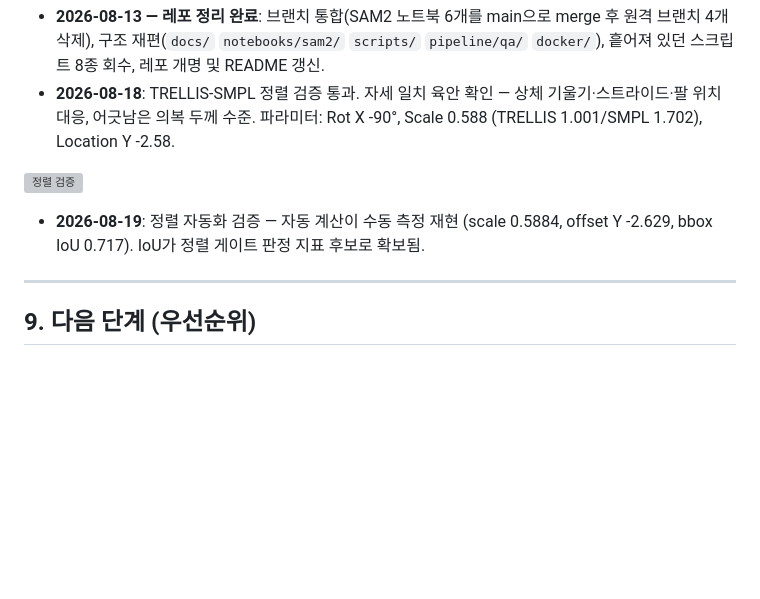
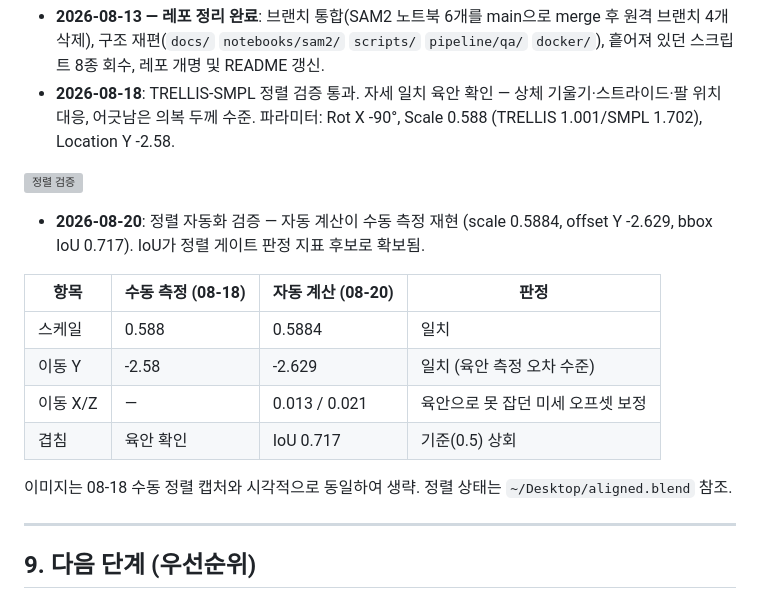
Before and after one commit to chaeee01/Video2UnityAvatar-Pipeline, a Markdown page: docs/PROJECT_STATUS.md, the part around one of its changes. GitHub-like rendering; blank space fills up the shorter version; grey boxes are pictures that could not be loaded.

Commit message:
docs: 정렬 자동화 검증 대조표 추가, 날짜 정정
Co-Authored-By: Claude Opus 5 (1M context) <noreply@anthropic.com>

```diff
--- a/docs/PROJECT_STATUS.md
+++ b/docs/PROJECT_STATUS.md
@@ -168,7 +168,16 @@ WHAM betas(체형) + 키프레임 pose(자세) → 그 좀비와 같은 자세·
 
 ![정렬 검증](assets/align_check_frame.png)
 
-- **2026-08-19**: 정렬 자동화 검증 — 자동 계산이 수동 측정 재현 (scale 0.5884, offset Y -2.629, bbox IoU 0.717). IoU가 정렬 게이트 판정 지표 후보로 확보됨.
+- **2026-08-20**: 정렬 자동화 검증 — 자동 계산이 수동 측정 재현 (scale 0.5884, offset Y -2.629, bbox IoU 0.717). IoU가 정렬 게이트 판정 지표 후보로 확보됨.
+
+| 항목 | 수동 측정 (08-18) | 자동 계산 (08-20) | 판정 |
+|---|---|---|---|
+| 스케일 | 0.588 | 0.5884 | 일치 |
+| 이동 Y | -2.58 | -2.629 | 일치 (육안 측정 오차 수준) |
+| 이동 X/Z | — | 0.013 / 0.021 | 육안으로 못 잡던 미세 오프셋 보정 |
+| 겹침 | 육안 확인 | IoU 0.717 | 기준(0.5) 상회 |
+
+이미지는 08-18 수동 정렬 캡처와 시각적으로 동일하여 생략. 정렬 상태는 `~/Desktop/aligned.blend` 참조.
 
 ---
 
```
Also changed, not shown: other parts of docs/PROJECT_STATUS.md (+1 -1 lines).
